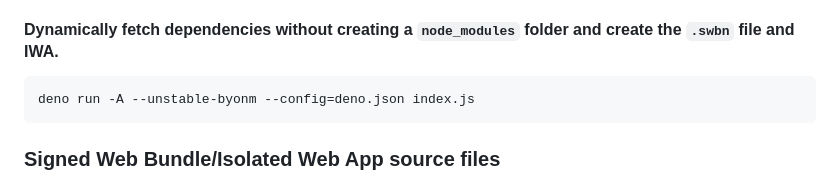
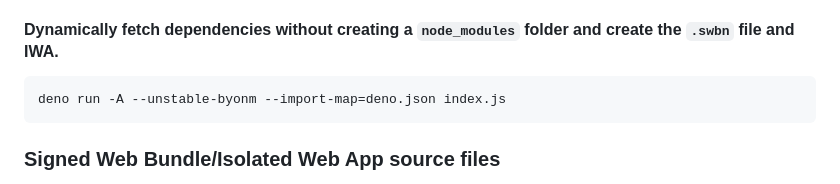
Before and after one commit to guest271314/webbundle, a Markdown page: README.md, the part around the change. Rendered like a GitHub page.

Commit message:
Substitute --import-map for --config
We're using deno.json for an import map, use explicit flag

````diff
--- a/README.md
+++ b/README.md
@@ -24,7 +24,7 @@ deno run -A deno_install.js
 #### Dynamically fetch dependencies without creating a `node_modules` folder and create the `.swbn` file and IWA.
 
 ```
-deno run -A --unstable-byonm --config=deno.json index.js
+deno run -A --unstable-byonm --import-map=deno.json index.js
 ```
 
 ### Signed Web Bundle/Isolated Web App source files
````
